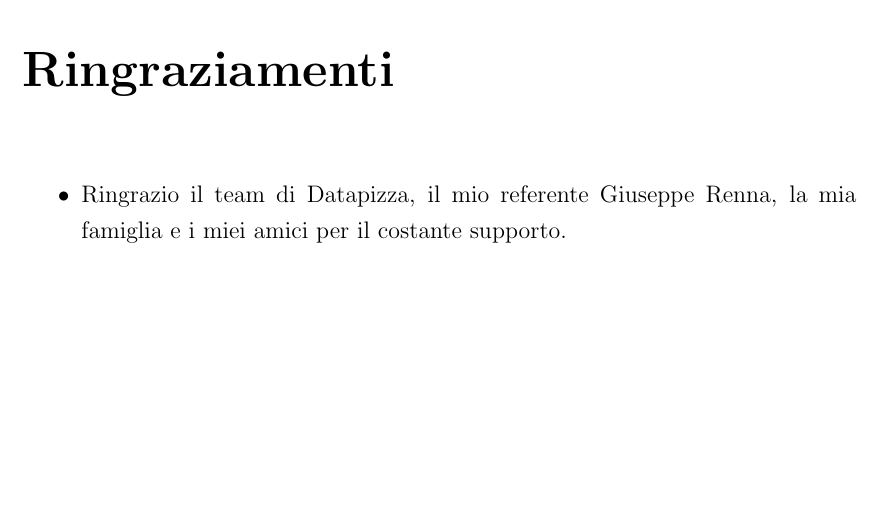
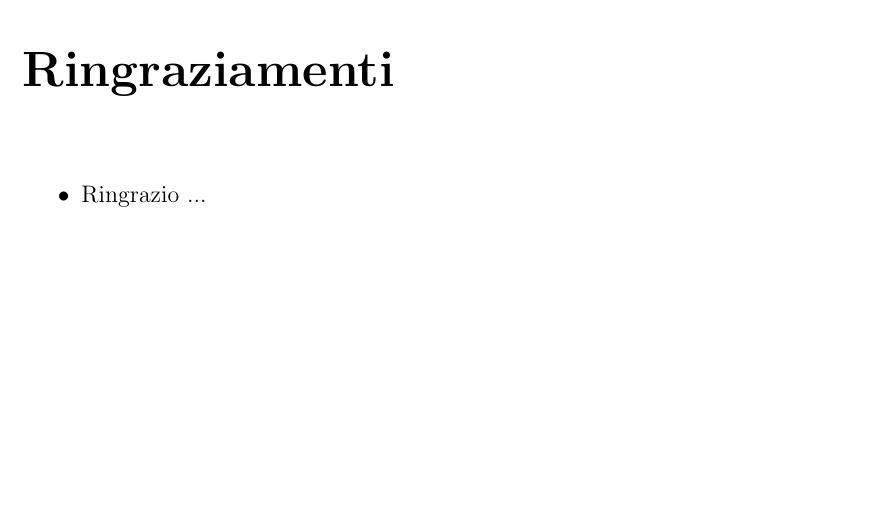
Before and after one commit to FrancescoSanti96/thesis-2025-francesco-santi, a LaTeX thesis (thesis-main.tex, which reads chapters/ringraziamenti.tex): part of page 33 of 33, cut so that both start at the same text. Compiled offline with pdfLaTeX.

Commit message:
Updates from Overleaf

```diff
--- a/chapters/ringraziamenti.tex
+++ b/chapters/ringraziamenti.tex
@@ -1,5 +1,4 @@
 \chapter{Ringraziamenti}
 \begin{itemize}
-\item Ringrazio il team di Datapizza, il mio referente Giuseppe Renna,
-la mia famiglia e i miei amici per il costante supporto.
+\item Ringrazio ...
 \end{itemize}
```
